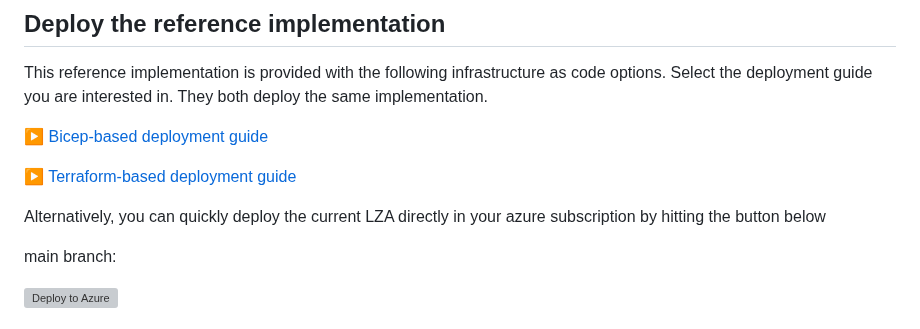
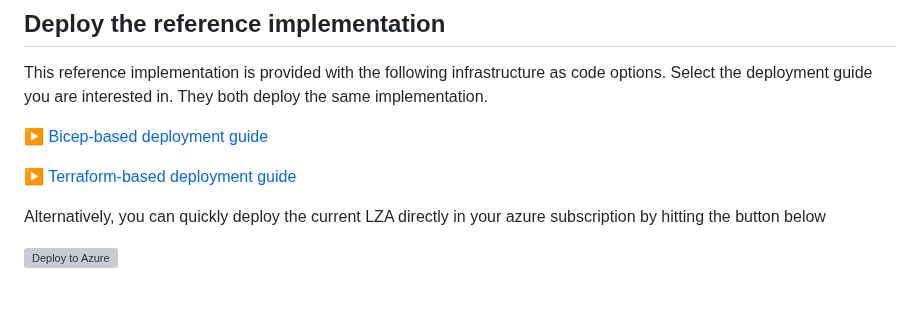
Before and after one commit to Azure/aca-landing-zone-accelerator, a Markdown page: scenarios/aca-internal/README.md, the part around one of its changes. Drawn GitHub-style; blank space fills up the shorter version; grey boxes are pictures that could not be loaded.

```diff
--- a/scenarios/aca-internal/README.md
+++ b/scenarios/aca-internal/README.md
@@ -31,6 +31,4 @@ This reference implementation is provided with the following infrastructure as c
 
 Alternatively, you can quickly deploy the current LZA directly in your azure subscription by hitting the button below
 
-main branch:
-
 [![Deploy to Azure](https://aka.ms/deploytoazurebutton)](https://portal.azure.com/#view/Microsoft_Azure_CreateUIDef/CustomDeploymentBlade/uri/https%3A%2F%2Fraw.githubusercontent.com%2Fazure%2Faca-landing-zone-accelerator%2Fmain%2Fscenarios%2Faca-internal%2Fazure-resource-manager%2Fmain.json/uiFormDefinitionUri/https%3A%2F%2Fraw.githubusercontent.com%2Fazure%2Faca-landing-zone-accelerator%2Fmain%2Fscenarios%2Faca-internal%2Fazure-resource-manager%2Fmain-portal-ux.json)
```
Also changed, not shown: other parts of scenarios/aca-internal/README.md (+0 -7 lines), 1 other file.
